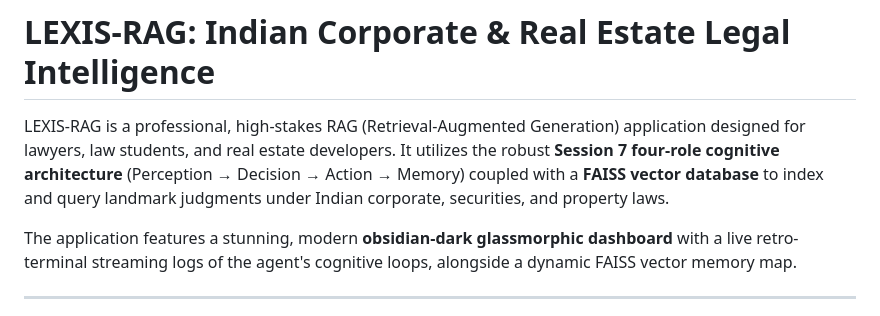
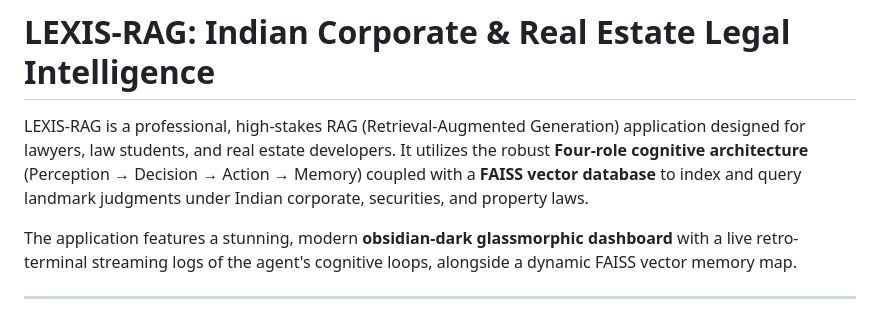
Before and after one commit to swapniel99/lexis-agent, a Markdown page: README.md, the part around the change. Drawn GitHub-style.

Commit message:
docs: update project description to remove session 7 branding from cognitive architecture reference

```diff
--- a/README.md
+++ b/README.md
@@ -1,6 +1,6 @@
 # LEXIS-RAG: Indian Corporate & Real Estate Legal Intelligence
 
-LEXIS-RAG is a professional, high-stakes RAG (Retrieval-Augmented Generation) application designed for lawyers, law students, and real estate developers. It utilizes the robust **Session 7 four-role cognitive architecture** (Perception → Decision → Action → Memory) coupled with a **FAISS vector database** to index and query landmark judgments under Indian corporate, securities, and property laws.
+LEXIS-RAG is a professional, high-stakes RAG (Retrieval-Augmented Generation) application designed for lawyers, law students, and real estate developers. It utilizes the robust **Four-role cognitive architecture** (Perception → Decision → Action → Memory) coupled with a **FAISS vector database** to index and query landmark judgments under Indian corporate, securities, and property laws.
 
 The application features a stunning, modern **obsidian-dark glassmorphic dashboard** with a live retro-terminal streaming logs of the agent's cognitive loops, alongside a dynamic FAISS vector memory map.
 
```
